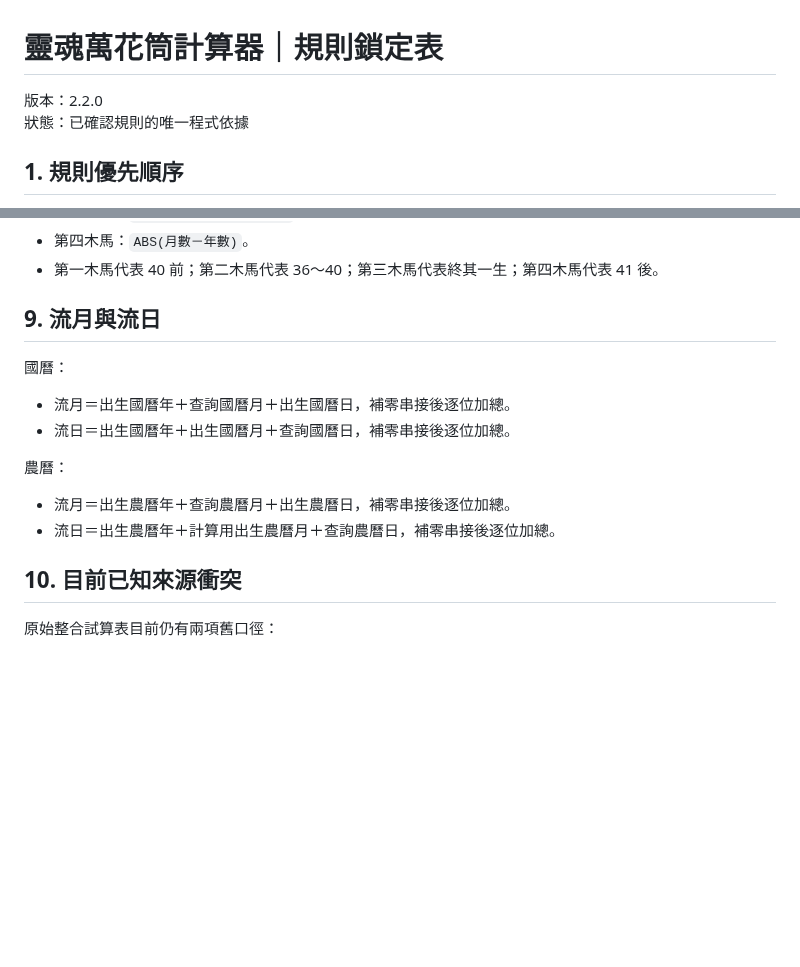
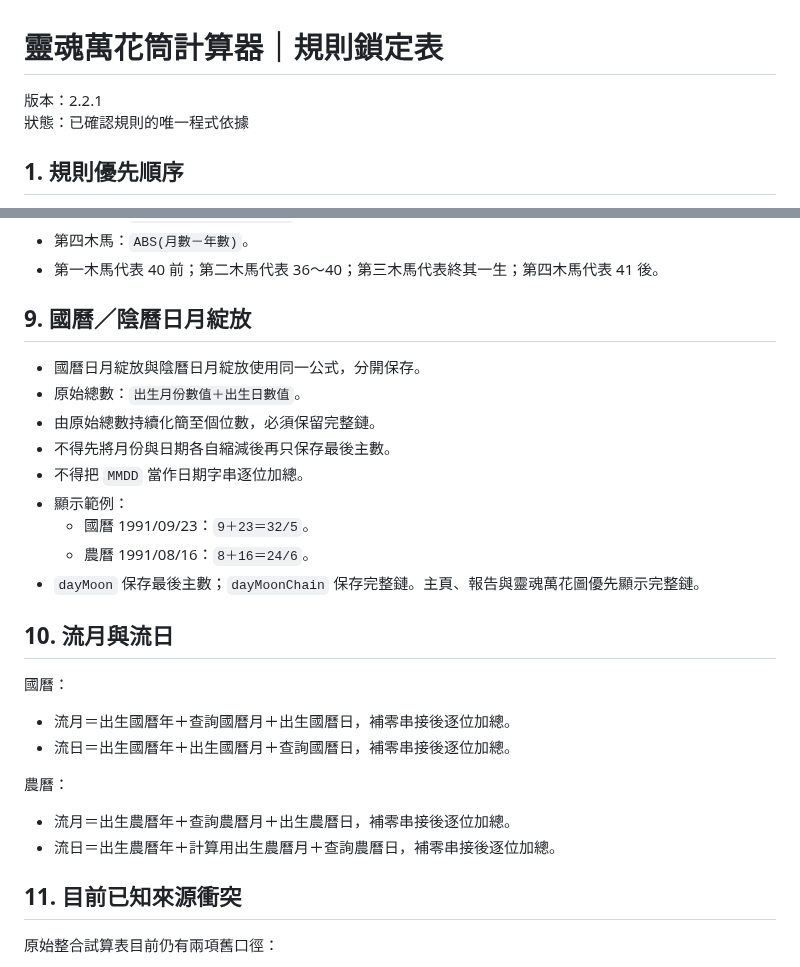
Before and after one commit to ours9638-create/soul-kaleidoscope-v1, a Markdown page: calculator-deploy/docs/RULES_LOCK.md, 2 parts joined by grey strips. Drawn GitHub-style; blank space fills up the shorter version.

Commit message:
docs: lock full day-moon bloom chain rule

```diff
--- a/calculator-deploy/docs/RULES_LOCK.md
+++ b/calculator-deploy/docs/RULES_LOCK.md
@@ -1,6 +1,6 @@
 # 靈魂萬花筒計算器｜規則鎖定表
 
-版本：2.2.0
+版本：2.2.1
 狀態：已確認規則的唯一程式依據
 
 ## 1. 規則優先順序
@@ -95,7 +95,19 @@
 - 第四木馬：`ABS(月數－年數)`。
 - 第一木馬代表 40 前；第二木馬代表 36～40；第三木馬代表終其一生；第四木馬代表 41 後。
 
-## 9. 流月與流日
+## 9. 國曆／陰曆日月綻放
+
+- 國曆日月綻放與陰曆日月綻放使用同一公式，分開保存。
+- 原始總數：`出生月份數值＋出生日數值`。
+- 由原始總數持續化簡至個位數，必須保留完整鏈。
+- 不得先將月份與日期各自縮減後再只保存最後主數。
+- 不得把 `MMDD` 當作日期字串逐位加總。
+- 顯示範例：
+  - 國曆 1991/09/23：`9＋23＝32/5`。
+  - 農曆 1991/08/16：`8＋16＝24/6`。
+- `dayMoon` 保存最後主數；`dayMoonChain` 保存完整鏈。主頁、報告與靈魂萬花圖優先顯示完整鏈。
+
+## 10. 流月與流日
 
 國曆：
 
@@ -107,7 +119,7 @@
 - 流月＝出生農曆年＋查詢農曆月＋出生農曆日，補零串接後逐位加總。
 - 流日＝出生農曆年＋計算用出生農曆月＋查詢農曆日，補零串接後逐位加總。
 
-## 10. 目前已知來源衝突
+## 11. 目前已知來源衝突
 
 原始整合試算表目前仍有兩項舊口徑：
 
```
